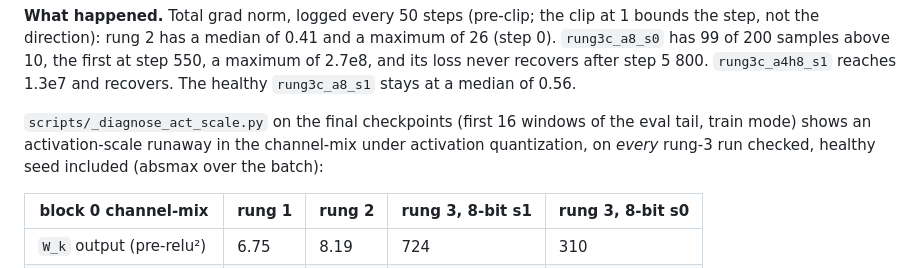
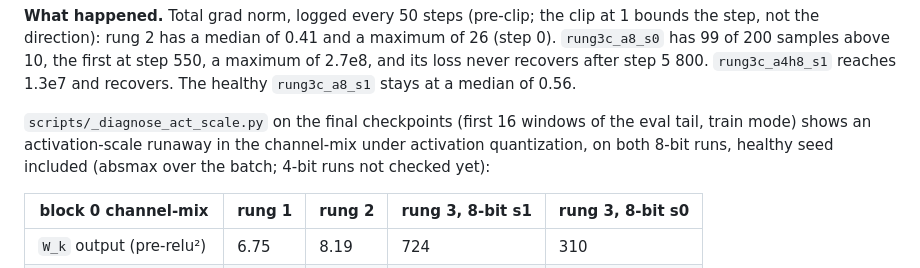
Before and after one commit to Orolol/SpikeBit, a Markdown page: results/stage_a_ladder.md, the part around the change. GitHub-like rendering.

Commit message:
stage_a_ladder: the scale check covered the 8-bit runs only
Co-Authored-By: Claude Opus 5.5 <noreply@anthropic.com>

```diff
--- a/results/stage_a_ladder.md
+++ b/results/stage_a_ladder.md
@@ -196,8 +196,8 @@ step 5 800. `rung3c_a4h8_s1` reaches 1.3e7 and recovers. The healthy
 
 `scripts/_diagnose_act_scale.py` on the final checkpoints (first 16 windows
 of the eval tail, train mode) shows an activation-scale runaway in the
-channel-mix under activation quantization, on *every* rung-3 run checked,
-healthy seed included (absmax over the batch):
+channel-mix under activation quantization, on both 8-bit runs, healthy
+seed included (absmax over the batch; 4-bit runs not checked yet):
 
 | block 0 channel-mix | rung 1 | rung 2 | rung 3, 8-bit s1 | rung 3, 8-bit s0 |
 |---|---|---|---|---|
```
